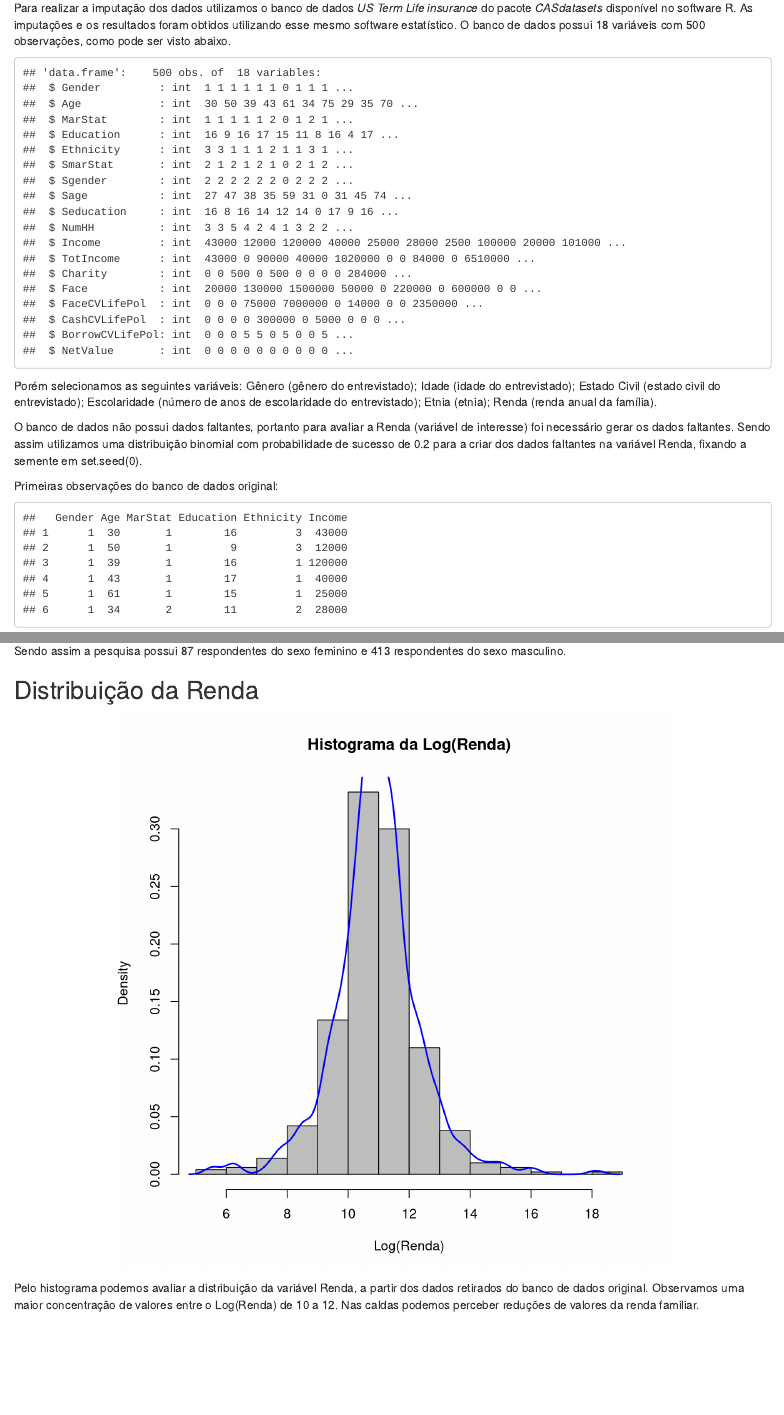
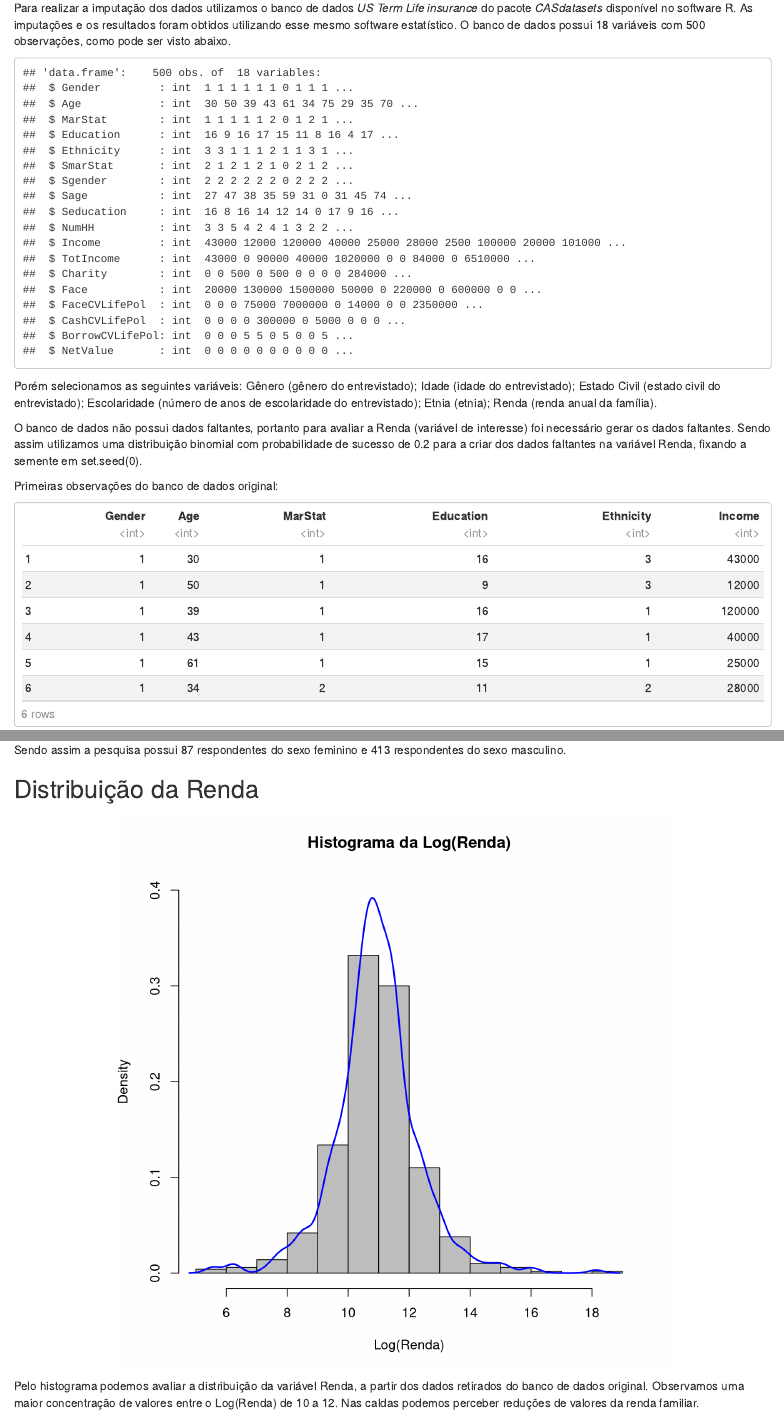
Before and after one commit to fernandababarros/IC, an R Markdown document (Relatório IC.Rmd): the page in a window 1100 px wide, from 530 px down before the commit and from 580 px down after it, so that both start at the same text, and a second part further down, joined at a grey line. Rendered offline with R 4.5, knitr and Pandoc, with nearby package versions; both versions are drawn in the output format of the newer one; code that draws random numbers runs with fixed seeds of ours.

Commit message:
reunião 07/06

````diff
--- a/02-análise descritiva.R
+++ b/02-análise descritiva.R
@@ -50,11 +50,22 @@ boxplot(log(Income) ~ Ethnicity, col="grey",
 #3=hispanic,
 #7=others
 
+#gráfico de dispersão da renda pela idade
+plot(Age, log(Income), ylab="Log(Renda)", xlab="Idade",
+     main="Gráfico da Log(Renda) e Idade", pch=20)
+mod= lm(log(Income)~Age)
+abline(mod, lwd=2)
+
+
 #gráfico de dispersão da renda pela idade com o gênero
-plot(log(Income), Age, xlab="Log(Renda)", ylab="Idade",
-     main="Gráfico da Log(Renda) e Idade")
-abline(lm(Age ~ Gender), col="red")
-text(13,80, "Gênero", col = 2, adj = c(-.1, -.1))
+plot(Age, log(Income), ylab="Log(Renda)", xlab="Idade",
+     main="Gráfico da Log(Renda) e Idade", col=ifelse(Gender==0,2,1), pch=20)
+mod1 = lm(log(Income)~Age, data=dados_originais[Gender==0,])
+mod2 = lm(log(Income)~Age, data=dados_originais[Gender==1,])
+abline(mod1, col=2, lwd=2)
+abline(mod2, col=1, lwd=2)
+legend("topright", leg=c("Masc.", "Fem."), pch=20, col=c(1,2))
+
 
 
 detach(dados_originais)
--- a/Relatório IC.Rmd
+++ b/Relatório IC.Rmd
@@ -3,6 +3,8 @@ title: "Relatório IC"
 author: "Fernanda Buzza Alves Barros"
 date: "__ de ________ de ____"
-output: pdf_document
+output:
+  html_document:
+    df_print: paged
 ---
 
 ```{r setup, include=FALSE}
@@ -114,7 +116,7 @@ Sendo assim a pesquisa possui 87 respondentes do sexo feminino e 413 respondente
 
 ```{r, echo=FALSE, fig.height=7, fig.width=7, fig.align='center'}
 hist(log(Income), col="grey", probability=TRUE, xlab="Log(Renda)",
-     main="Histograma da Log(Renda)")
+     main="Histograma da Log(Renda)", ylim=c(0,0.4))
 lines(density(log(Income)), col="blue", lwd=2)
 ```
 
````
Also changed, not shown: Relatório_IC.html (added), Relatório_IC_files/figure-html/unnamed-chunk-11-1.png (added), Relatório_IC_files/figure-html/unnamed-chunk-12-1.png (added), Relatório_IC_files/figure-html/unnamed-chunk-13-1.png (added), Relatório_IC_files/figure-html/unnamed-chunk-15-1.png (added), Relatório_IC_files/figure-html/unnamed-chunk-16-1.png (added), Relatório_IC_files/figure-html/unnamed-chunk-20-1.png (added), Relatório_IC_files/figure-html/unnamed-chunk-21-1.png (added), Relatório_IC_files/figure-html/unnamed-chunk-23-1.png (added), Relatório_IC_files/figure-html/unnamed-chunk-24-1.png (added), Relatório IC.Rmd (6 more changed lines), 73 other files.
